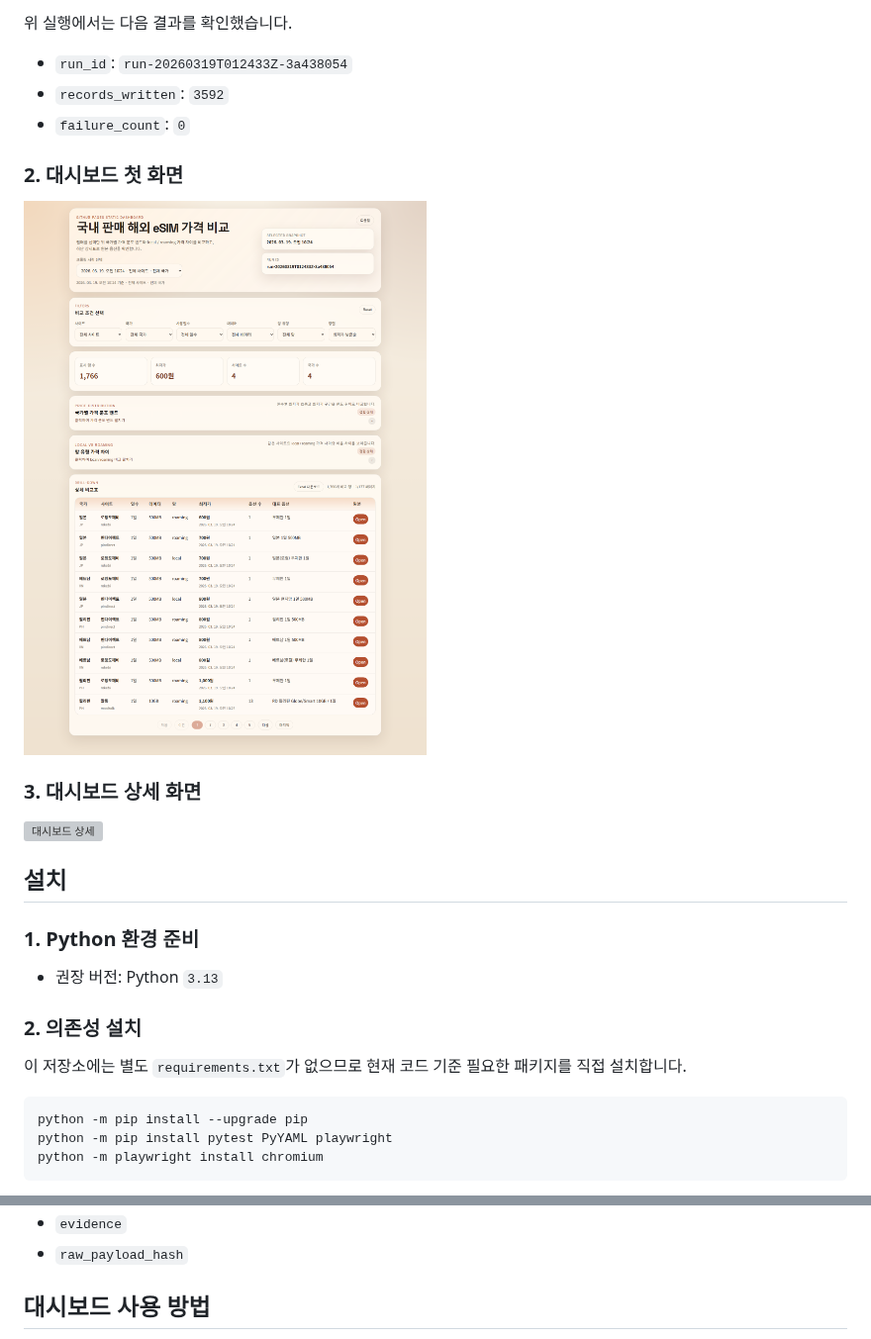
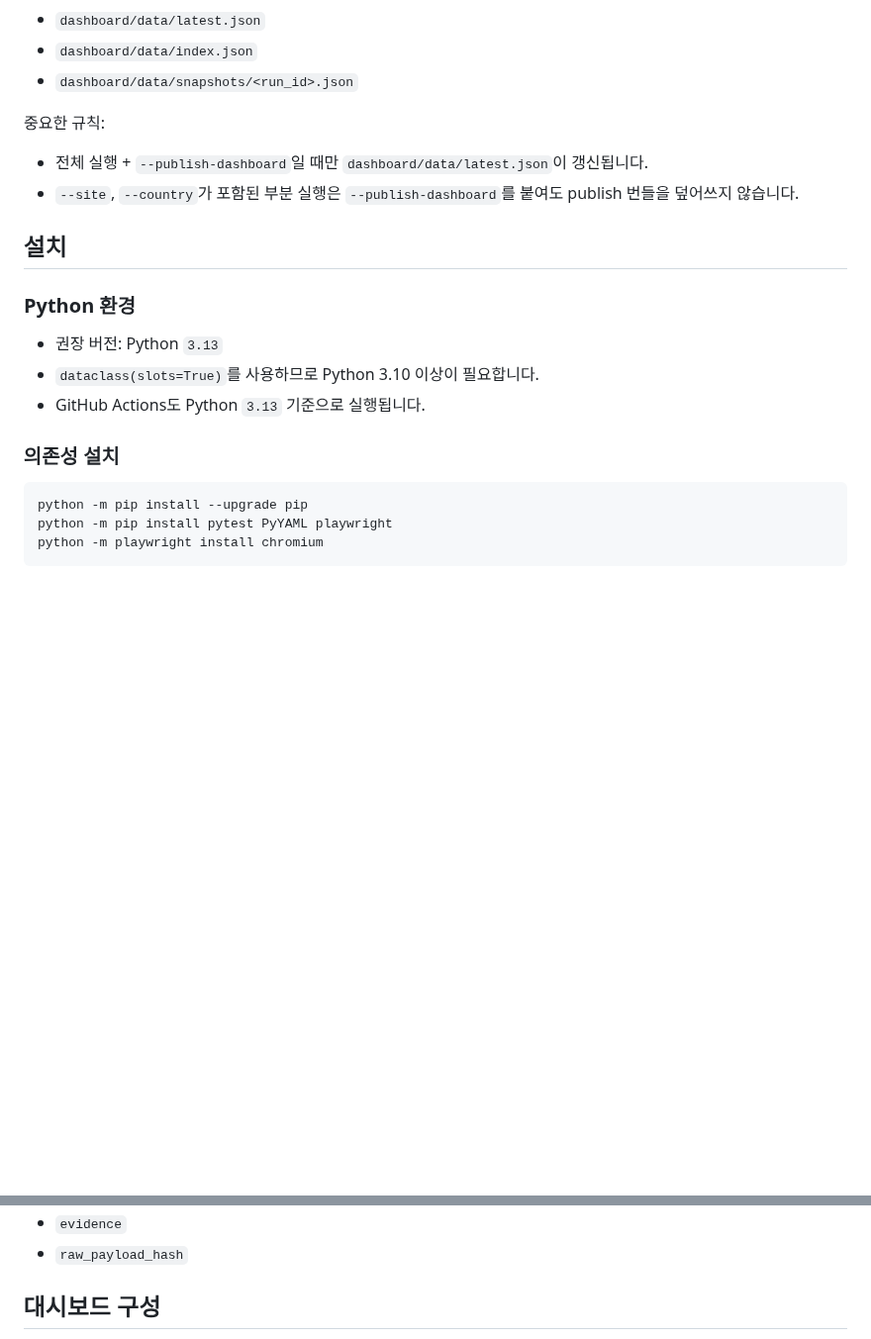
Before and after one commit to tyler-bit-ai/eSIMPriceCollectorDomestic, a Markdown page: README.md, 2 parts joined by grey strips. Shown at 99% size. Rendered like a GitHub page; blank space fills up the shorter version; grey boxes are pictures that could not be loaded.

````diff
--- a/README.md
+++ b/README.md
@@ -48,27 +52,22 @@
 
-위 실행에서는 다음 결과를 확인했습니다.
+- `dashboard/data/latest.json`
+- `dashboard/data/index.json`
+- `dashboard/data/snapshots/<run_id>.json`
 
-- `run_id`: `run-20260319T012433Z-3a438054`
-- `records_written`: `3592`
-- `failure_count`: `0`
+중요한 규칙:
 
-### 2. 대시보드 첫 화면
-
-![대시보드 개요](docs/images/dashboard-overview.png)
-
-### 3. 대시보드 상세 화면
-
-![대시보드 상세](docs/images/dashboard-expanded.png)
+- 전체 실행 + `--publish-dashboard`일 때만 `dashboard/data/latest.json`이 갱신됩니다.
+- `--site`, `--country`가 포함된 부분 실행은 `--publish-dashboard`를 붙여도 publish 번들을 덮어쓰지 않습니다.
 
 ## 설치
 
-### 1. Python 환경 준비
+### Python 환경
 
 - 권장 버전: Python `3.13`
+- `dataclass(slots=True)`를 사용하므로 Python 3.10 이상이 필요합니다.
+- GitHub Actions도 Python `3.13` 기준으로 실행됩니다.
 
-### 2. 의존성 설치
-
-이 저장소에는 별도 `requirements.txt`가 없으므로 현재 코드 기준 필요한 패키지를 직접 설치합니다.
+### 의존성 설치
 
 ```powershell
 python -m pip install --upgrade pip
@@ -168,5 +146,5 @@ python -m app crawl --registry config/source_registry.yml --out data --site usim
 - `evidence`
 - `raw_payload_hash`
 
-## 대시보드 사용 방법
+## 대시보드 구성
 
````
Also changed, not shown: other parts of README.md (+47 -71 lines), docs/images/dashboard-current.png (added).
